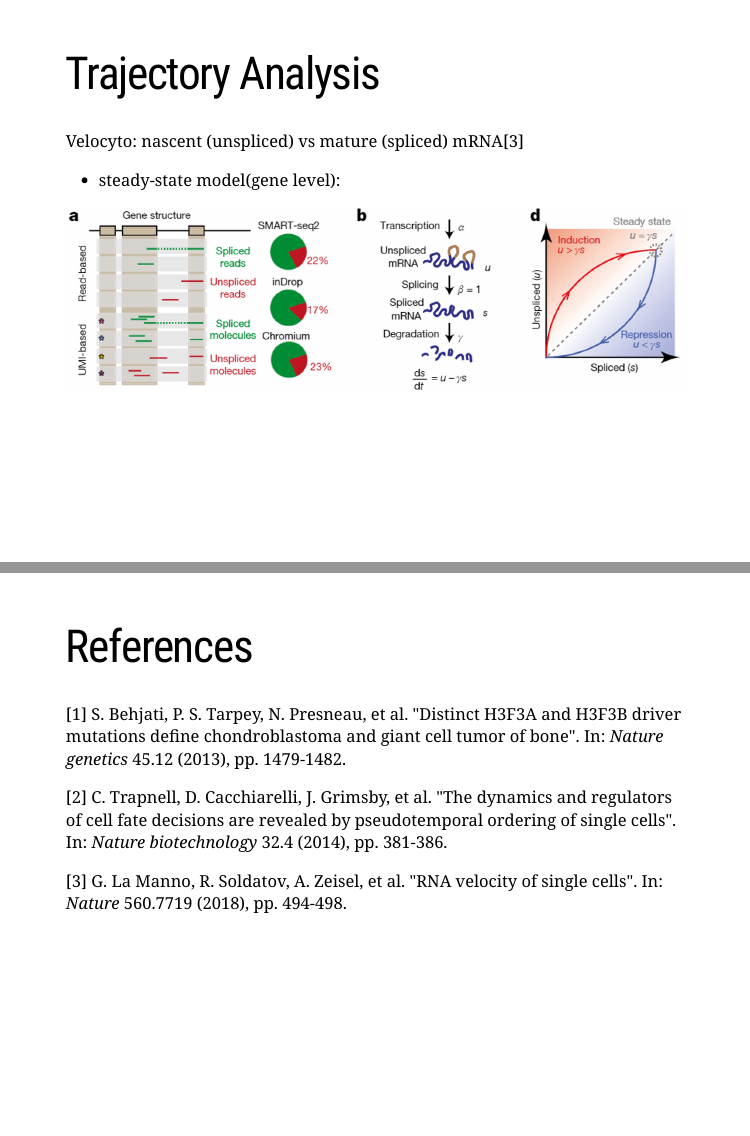
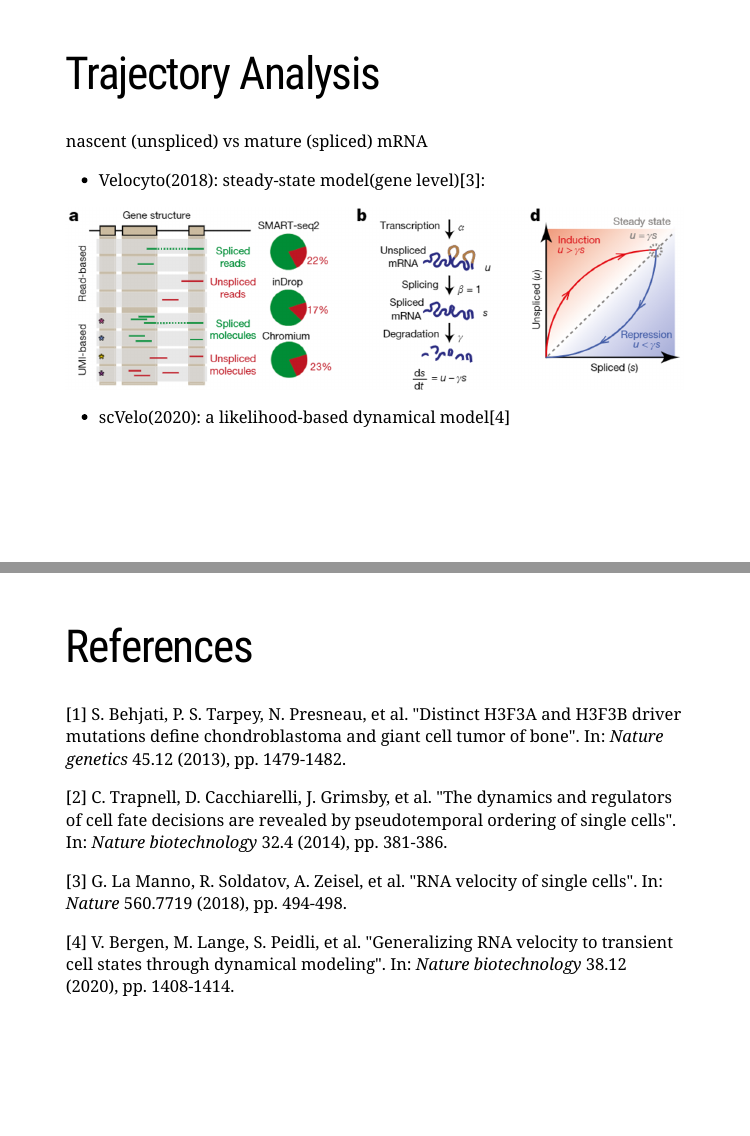
Before and after one commit to linxy29/slides, an R Markdown document ([LM]all_0415.Rmd): pages 13 and 14 of 14 before the commit and pages 13 and 15 of 15 after it, joined at a grey line. The pictures show the slides in the output file [LM]all_0415.html that the author committed with the source; the slides are laid out offline by our stand-in for remark.js, each with all of its steps uncovered, in fonts that may differ from those the slides ask for, and without slide numbers, shadows or browser add-ons; a font, style sheet, LaTeX package, included part or bibliography that could not be used is replaced or left out.

Commit message:
LM_0415_final

````diff
--- a/[LM]all_0415.Rmd
+++ b/[LM]all_0415.Rmd
@@ -145,11 +145,12 @@ knitr::include_graphics('./image/LM0415/GCTB_monocle.png')
 
 # Trajectory Analysis
 
-Velocyto: nascent (unspliced) vs mature (spliced) mRNA[3]
+nascent (unspliced) vs mature (spliced) mRNA
 
-* steady-state model(gene level):
+* Velocyto(2018): steady-state model(gene level)[3]:
 
 ```{r, out.width='120%', fig.align='center', echo=FALSE}
 knitr::include_graphics('./image/LM0415/GCTB_velocyto.png')
 ```
 
+* scVelo(2020): a likelihood-based dynamical model[4]
--- a/bibFiles/LM0415.bib
+++ b/bibFiles/LM0415.bib
@@ -28,3 +28,13 @@
   year={2018},
   publisher={Nature Publishing Group}
 }
+@article{bergen2020generalizing,
+  title={Generalizing RNA velocity to transient cell states through dynamical modeling},
+  author={Bergen, Volker and Lange, Marius and Peidli, Stefan and Wolf, F Alexander and Theis, Fabian J},
+  journal={Nature biotechnology},
+  volume={38},
+  number={12},
+  pages={1408--1414},
+  year={2020},
+  publisher={Nature Publishing Group}
+}
````
Also changed, not shown: [LM]all_0415.html, image/LM0415/GCTB_trj1.png (added), image/LM0415/GCTB_trj2.png (added), [LM]all_0415.Rmd (14 more changed lines).
